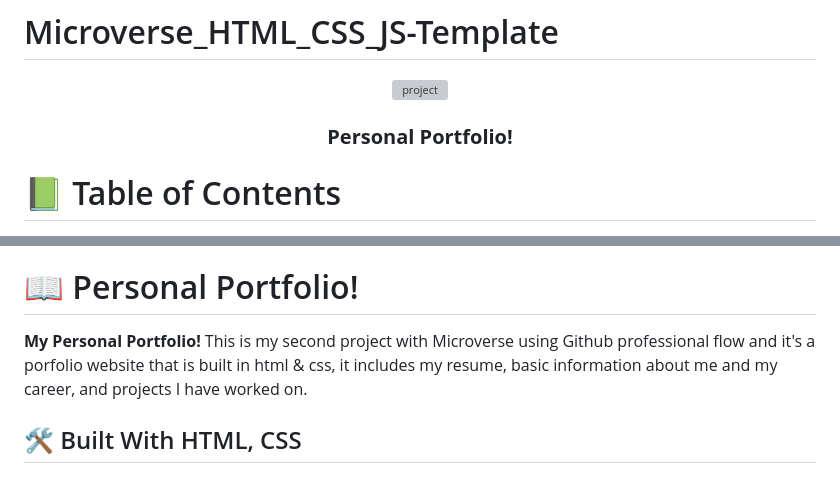
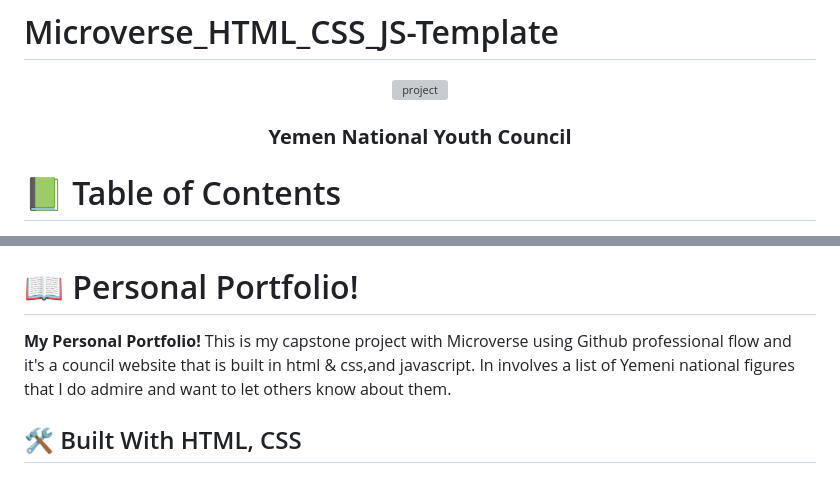
Before and after one commit to GeekyHacks/Yemen_National_Youth_Council, a Markdown page: README.md, 2 parts joined by grey strips. Rendered like a GitHub page; grey boxes are pictures that could not be loaded.

```diff
--- a/README.md
+++ b/README.md
@@ -6,7 +6,7 @@
   <img src="#"  alt="project">
   <br/>
 
-  <h3><b> Personal Portfolio!</b></h3>
+  <h3><b> Yemen National Youth Council</b></h3>
 
 </div>
 
@@ -34,7 +34,7 @@
 # 📖 Personal Portfolio! <a name="about-project"></a>
 
 **My Personal Portfolio!**
-This is my second project with Microverse using Github professional flow and it's a porfolio website that is built in html & css, it includes my resume, basic information about me and my career, and projects I have worked on.
+This is my capstone project with Microverse using Github professional flow and it's a council website that is built in html & css,and javascript. In involves a list of Yemeni national figures that I do admire and want to let others know about them.
 
 ## 🛠 Built With <a name="built-with">HTML, CSS</a>
 
```
Also changed, not shown: other parts of README.md (+1 -1 lines).
